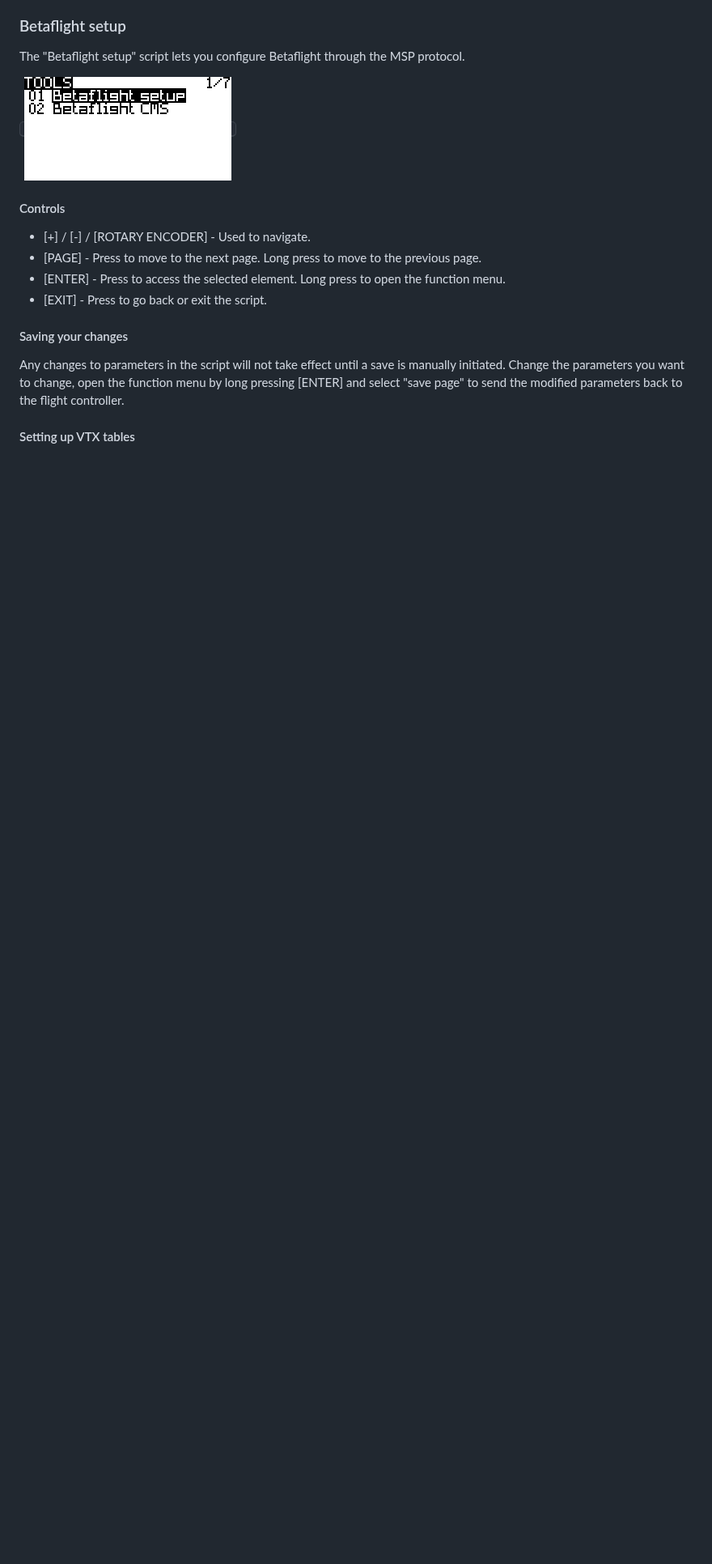
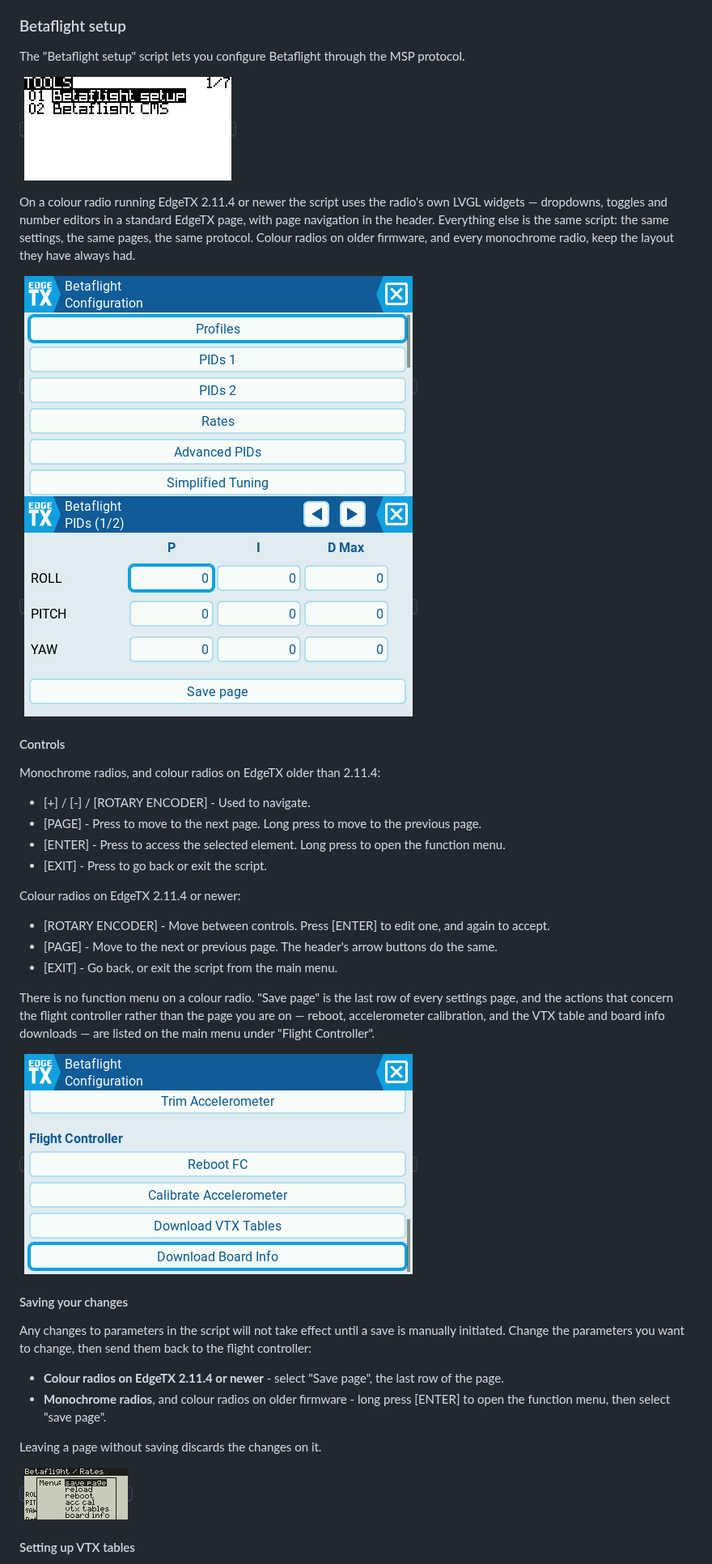
Before and after one commit to betaflight/betaflight-tx-lua-scripts, a Markdown page: README.md, the part around the change. Shown at 81% size. GitHub-like rendering; pictures changed too: screenshots/tool_actions.png (added), screenshots/tool_mainmenu.png (added), screenshots/tool_menu_bw.png (added); blank space fills up the shorter version.

Commit message:
Document the colour UI
README gains the colour controls, which differ enough to need saying:
there is no long-press function menu, "save page" is the last row of
every settings page, and the flight controller actions live on the main
menu instead.

The screenshots are simulator captures at 480x272 and 128x64, which is
also what makes them reproducible.

```diff
--- a/README.md
+++ b/README.md
@@ -35,16 +35,47 @@ The "Betaflight setup" script lets you configure Betaflight through the MSP prot
 
 <kbd>![Betaflight setup](docs/assets/images/how_to_use.gif)</kbd>
 
+On a colour radio running EdgeTX 2.11.4 or newer the script uses the radio's own
+LVGL widgets — dropdowns, toggles and number editors in a standard EdgeTX page,
+with page navigation in the header. Everything else is the same script: the same
+settings, the same pages, the same protocol. Colour radios on older firmware, and
+every monochrome radio, keep the layout they have always had.
+
+<kbd>![Main menu](screenshots/tool_mainmenu.png)</kbd>
+<kbd>![Settings page](screenshots/tool_page.png)</kbd>
+
 #### Controls
+
+Monochrome radios, and colour radios on EdgeTX older than 2.11.4:
 
 - [+] / [-] / [ROTARY ENCODER] - Used to navigate.
 - [PAGE] - Press to move to the next page. Long press to move to the previous page.
 - [ENTER] - Press to access the selected element. Long press to open the function menu.
 - [EXIT] - Press to go back or exit the script.
 
+Colour radios on EdgeTX 2.11.4 or newer:
+
+- [ROTARY ENCODER] - Move between controls. Press [ENTER] to edit one, and again to accept.
+- [PAGE] - Move to the next or previous page. The header's arrow buttons do the same.
+- [EXIT] - Go back, or exit the script from the main menu.
+
+There is no function menu on a colour radio. "Save page" is the last row of every
+settings page, and the actions that concern the flight controller rather than the
+page you are on — reboot, accelerometer calibration, and the VTX table and board
+info downloads — are listed on the main menu under "Flight Controller".
+
+<kbd>![Flight controller actions](screenshots/tool_actions.png)</kbd>
+
 #### Saving your changes
 
-Any changes to parameters in the script will not take effect until a save is manually initiated. Change the parameters you want to change, open the function menu by long pressing [ENTER] and select "save page" to send the modified parameters back to the flight controller.
+Any changes to parameters in the script will not take effect until a save is manually initiated. Change the parameters you want to change, then send them back to the flight controller:
+
+- **Colour radios on EdgeTX 2.11.4 or newer** - select "Save page", the last row of the page.
+- **Monochrome radios**, and colour radios on older firmware - long press [ENTER] to open the function menu, then select "save page".
+
+Leaving a page without saving discards the changes on it.
+
+<kbd>![Function menu](screenshots/tool_menu_bw.png)</kbd>
 
 #### Setting up VTX tables
 
```
